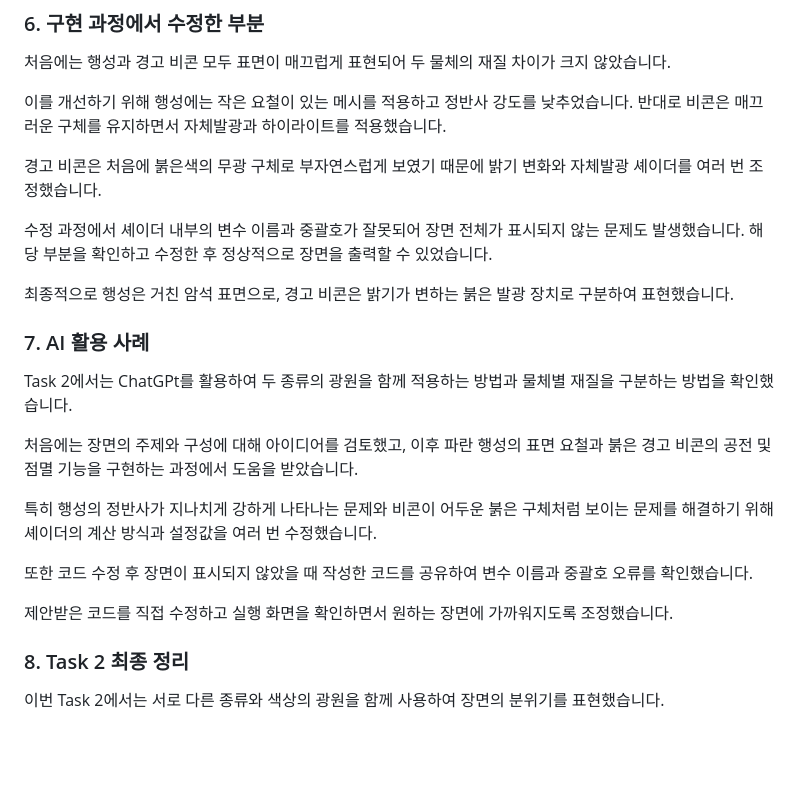
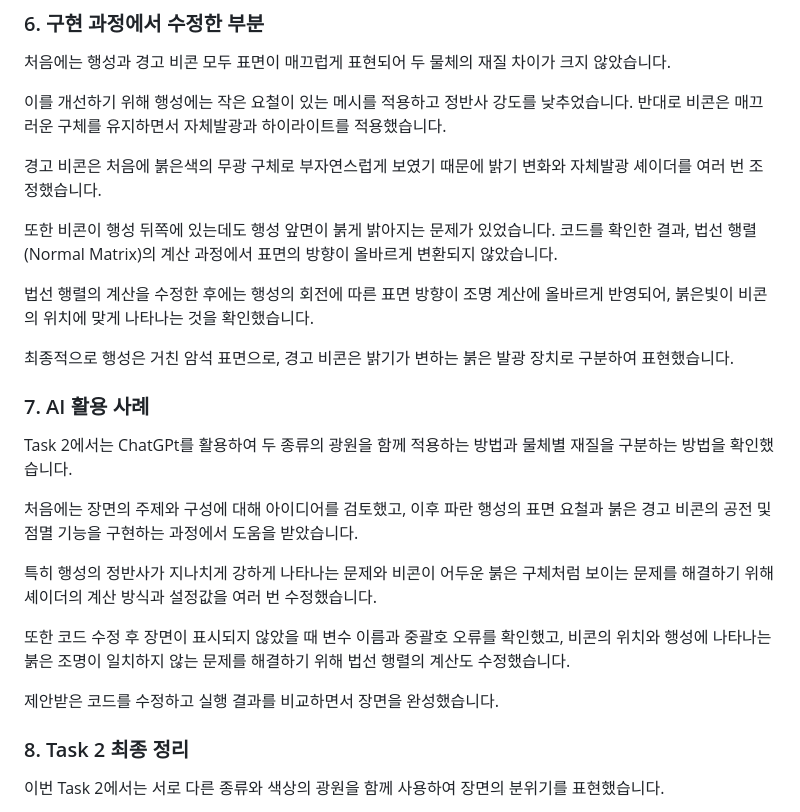
Before and after one commit to yeryoung-jang/cg-2026-solar, a Markdown page: week5/week5.md, the part around the change. Rendered like a GitHub page; blank space fills up the shorter version.

Commit message:
Update Week5 report

```diff
--- a/week5/week5.md
+++ b/week5/week5.md
@@ -368,7 +368,9 @@ const warningPulse = 0.82 + 0.38 * (0.5 + 0.5 * Math.sin(t * 7.0));
 
 경고 비콘은 처음에 붉은색의 무광 구체로 부자연스럽게 보였기 때문에 밝기 변화와 자체발광 셰이더를 여러 번 조정했습니다.
 
-수정 과정에서 셰이더 내부의 변수 이름과 중괄호가 잘못되어 장면 전체가 표시되지 않는 문제도 발생했습니다. 해당 부분을 확인하고 수정한 후 정상적으로 장면을 출력할 수 있었습니다.
+또한 비콘이 행성 뒤쪽에 있는데도 행성 앞면이 붉게 밝아지는 문제가 있었습니다. 코드를 확인한 결과, 법선 행렬(Normal Matrix)의 계산 과정에서 표면의 방향이 올바르게 변환되지 않았습니다.
+
+법선 행렬의 계산을 수정한 후에는 행성의 회전에 따른 표면 방향이 조명 계산에 올바르게 반영되어, 붉은빛이 비콘의 위치에 맞게 나타나는 것을 확인했습니다.
 
 최종적으로 행성은 거친 암석 표면으로, 경고 비콘은 밝기가 변하는 붉은 발광 장치로 구분하여 표현했습니다.
 
@@ -380,9 +382,9 @@ Task 2에서는 ChatGPt를 활용하여 두 종류의 광원을 함께 적용하
 
 특히 행성의 정반사가 지나치게 강하게 나타나는 문제와 비콘이 어두운 붉은 구체처럼 보이는 문제를 해결하기 위해 셰이더의 계산 방식과 설정값을 여러 번 수정했습니다.
 
-또한 코드 수정 후 장면이 표시되지 않았을 때 작성한 코드를 공유하여 변수 이름과 중괄호 오류를 확인했습니다.
+또한 코드 수정 후 장면이 표시되지 않았을 때 변수 이름과 중괄호 오류를 확인했고, 비콘의 위치와 행성에 나타나는 붉은 조명이 일치하지 않는 문제를 해결하기 위해 법선 행렬의 계산도 수정했습니다.
 
-제안받은 코드를 직접 수정하고 실행 화면을 확인하면서 원하는 장면에 가까워지도록 조정했습니다.
+제안받은 코드를 수정하고 실행 결과를 비교하면서 장면을 완성했습니다.
 
 ### 8. Task 2 최종 정리
 
```
